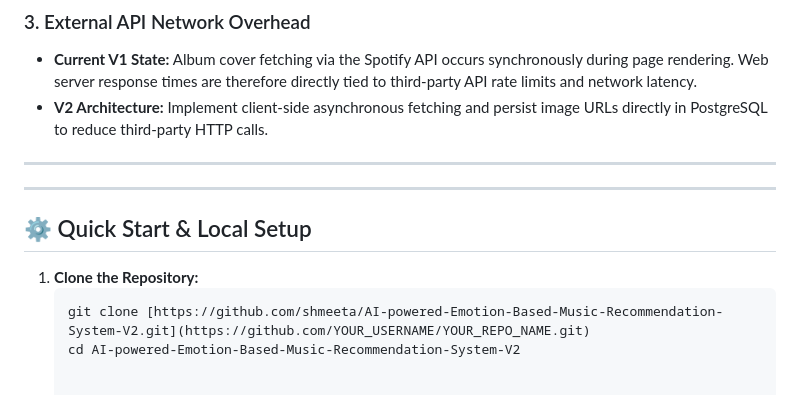
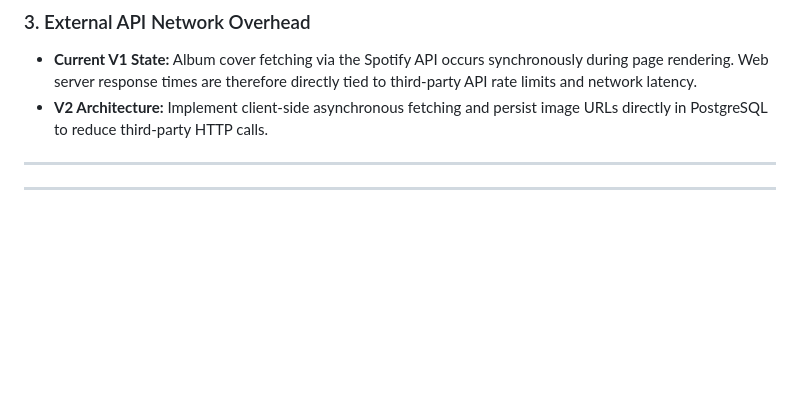
Before and after one commit to shmeeta/AI-powered-Emotion-Based-Music-Recommendation-System-V2, a Markdown page: README.md, the part around the change. GitHub-like rendering; blank space fills up the shorter version.

Commit message:
removed cloning instructions since this is still work in progress

````diff
--- a/README.md
+++ b/README.md
@@ -53,11 +53,3 @@ The initial release (V1) served as a functional prototype to validate core machi
 ---
 
 ---
-
-
-## ⚙️ Quick Start & Local Setup
-
-1. **Clone the Repository:**
-   ```bash
-   git clone [https://github.com/shmeeta/AI-powered-Emotion-Based-Music-Recommendation-System-V2.git](https://github.com/YOUR_USERNAME/YOUR_REPO_NAME.git)
-   cd AI-powered-Emotion-Based-Music-Recommendation-System-V2
````
